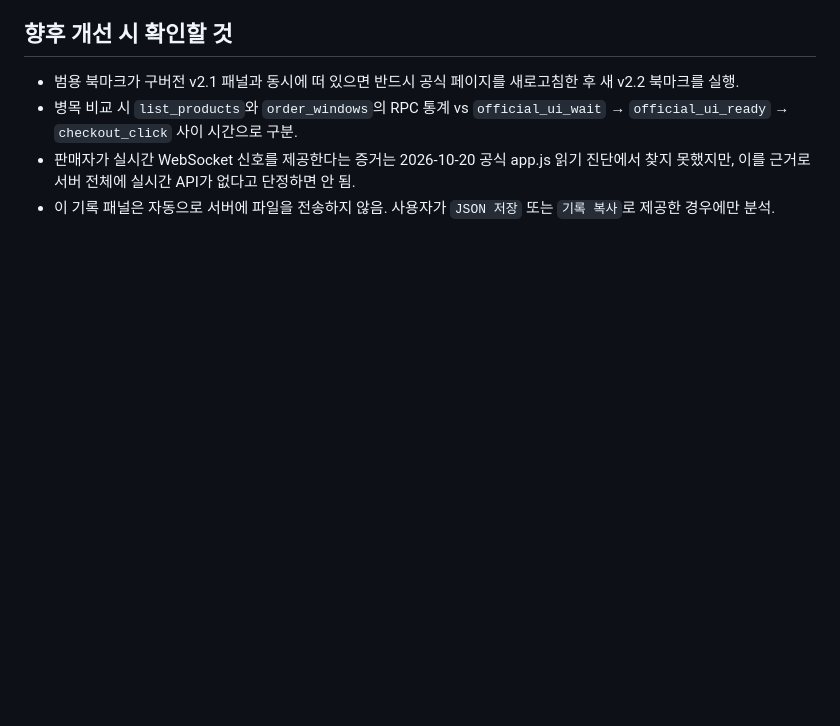
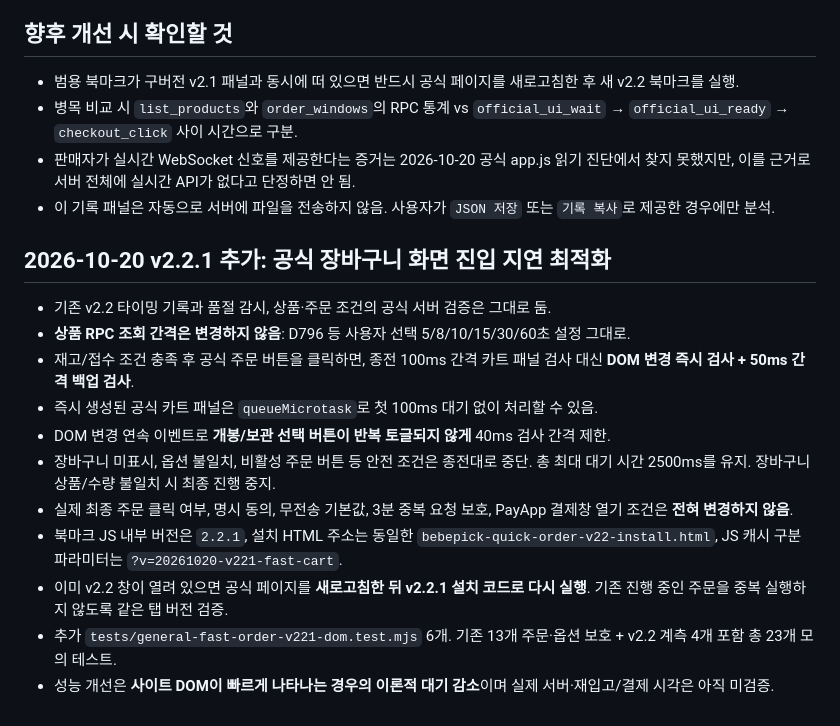
Before and after one commit to hipo020/bebepick-dashboard, a Markdown page: docs/QUICK_ORDER_V22_TIMING_RUNBOOK_2026-10-20.md, the part around the change. Rendered like a GitHub page; blank space fills up the shorter version.

Commit message:
docs: v2.2.1 event-driven cart optimization, tests and preserved purchase safeguards

```diff
--- a/docs/QUICK_ORDER_V22_TIMING_RUNBOOK_2026-10-20.md
+++ b/docs/QUICK_ORDER_V22_TIMING_RUNBOOK_2026-10-20.md
@@ -51,3 +51,18 @@
 - 병목 비교 시 `list_products`와 `order_windows`의 RPC 통계 vs `official_ui_wait` → `official_ui_ready` → `checkout_click` 사이 시간으로 구분.
 - 판매자가 실시간 WebSocket 신호를 제공한다는 증거는 2026-10-20 공식 app.js 읽기 진단에서 찾지 못했지만, 이를 근거로 서버 전체에 실시간 API가 없다고 단정하면 안 됨.
 - 이 기록 패널은 자동으로 서버에 파일을 전송하지 않음. 사용자가 `JSON 저장` 또는 `기록 복사`로 제공한 경우에만 분석.
+
+
+## 2026-10-20 v2.2.1 추가: 공식 장바구니 화면 진입 지연 최적화
+
+- 기존 v2.2 타이밍 기록과 품절 감시, 상품·주문 조건의 공식 서버 검증은 그대로 둠.
+- **상품 RPC 조회 간격은 변경하지 않음**: D796 등 사용자 선택 5/8/10/15/30/60초 설정 그대로.
+- 재고/접수 조건 충족 후 공식 주문 버튼을 클릭하면, 종전 100ms 간격 카트 패널 검사 대신 **DOM 변경 즉시 검사 + 50ms 간격 백업 검사**.
+- 즉시 생성된 공식 카트 패널은 `queueMicrotask`로 첫 100ms 대기 없이 처리할 수 있음.
+- DOM 변경 연속 이벤트로 **개봉/보관 선택 버튼이 반복 토글되지 않게** 40ms 검사 간격 제한.
+- 장바구니 미표시, 옵션 불일치, 비활성 주문 버튼 등 안전 조건은 종전대로 중단. 총 최대 대기 시간 2500ms를 유지. 장바구니 상품/수량 불일치 시 최종 진행 중지.
+- 실제 최종 주문 클릭 여부, 명시 동의, 무전송 기본값, 3분 중복 요청 보호, PayApp 결제창 열기 조건은 **전혀 변경하지 않음**.
+- 북마크 JS 내부 버전은 `2.2.1`, 설치 HTML 주소는 동일한 `bebepick-quick-order-v22-install.html`, JS 캐시 구분 파라미터는 `?v=20261020-v221-fast-cart`.
+- 이미 v2.2 창이 열려 있으면 공식 페이지를 **새로고침한 뒤 v2.2.1 설치 코드로 다시 실행**. 기존 진행 중인 주문을 중복 실행하지 않도록 같은 탭 버전 검증.
+- 추가 `tests/general-fast-order-v221-dom.test.mjs` 6개. 기존 13개 주문·옵션 보호 + v2.2 계측 4개 포함 총 23개 모의 테스트.
+- 성능 개선은 **사이트 DOM이 빠르게 나타나는 경우의 이론적 대기 감소**이며 실제 서버·재입고/결제 시각은 아직 미검증.
```
